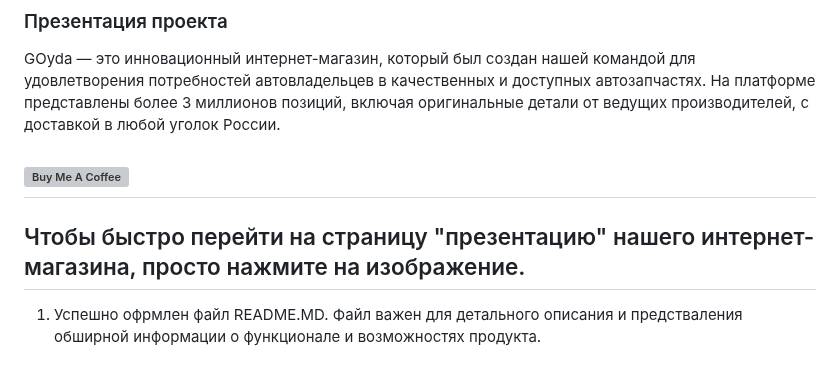
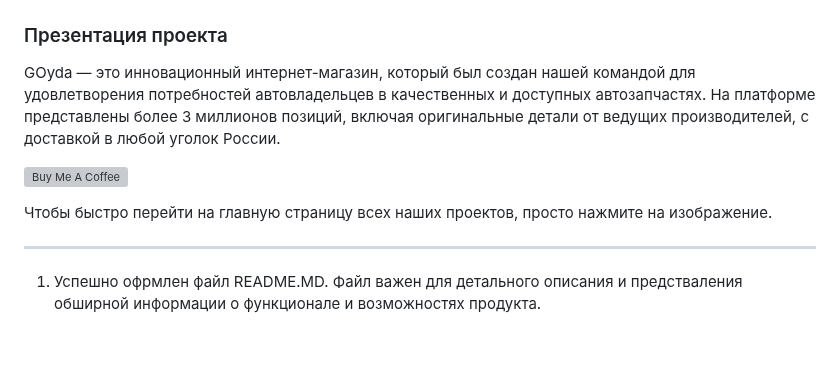
Before and after one commit to 3ISIP-722/GOYDA-, a Markdown page: README.md, the part around the change. Drawn GitHub-style; grey boxes are pictures that could not be loaded.

```diff
--- a/README.md
+++ b/README.md
@@ -18,8 +18,9 @@ GOyda — интернет-магазин автозапчастей!
 GOyda — это инновационный интернет-магазин, который был создан нашей командой для удовлетворения потребностей автовладельцев в качественных и доступных автозапчастях. На платформе представлены более 3 миллионов позиций, включая оригинальные детали от ведущих производителей, с доставкой в любой уголок России.
 
 <a href="https://3isip-722.github.io/GOYDA-/pages/main.html" target="_blank"><img src="https://i.imgur.com/JsjBZ7J.png" alt="Buy Me A Coffee" style="height: auto !important;width: auto !important;" ></a>
----
-Чтобы быстро перейти на страницу "презентацию" нашего интернет-магазина, просто нажмите на изображение.
+
+Чтобы быстро перейти на главную страницу всех наших проектов, просто нажмите на изображение.
+
 ---
 1. Успешно офрмлен файл README.MD. Файл важен для детального описания и предстваления обширной информации о функционале и возможностях продукта.
 
```
